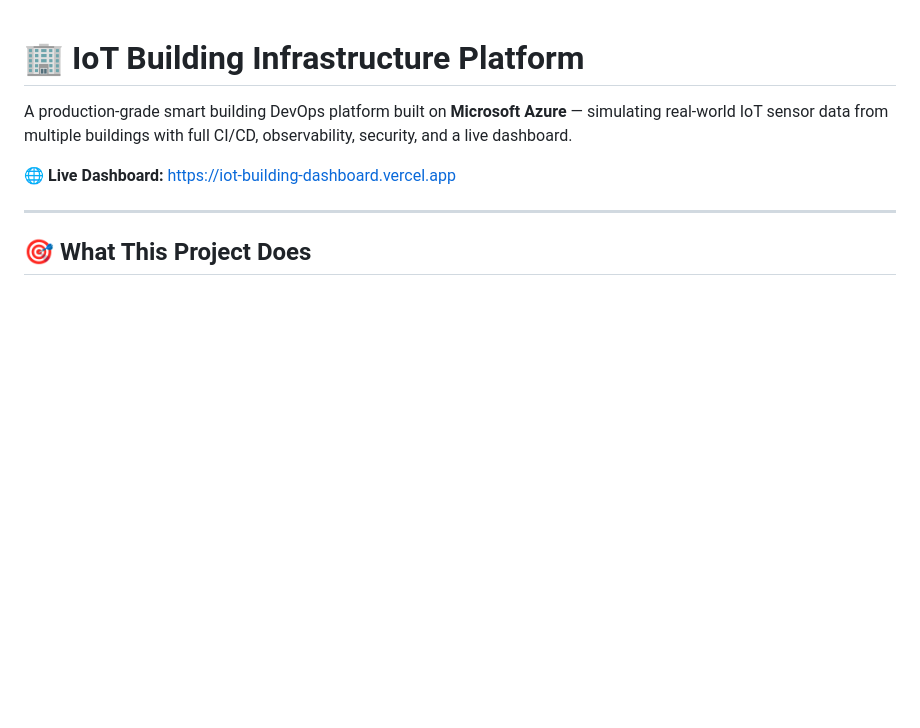
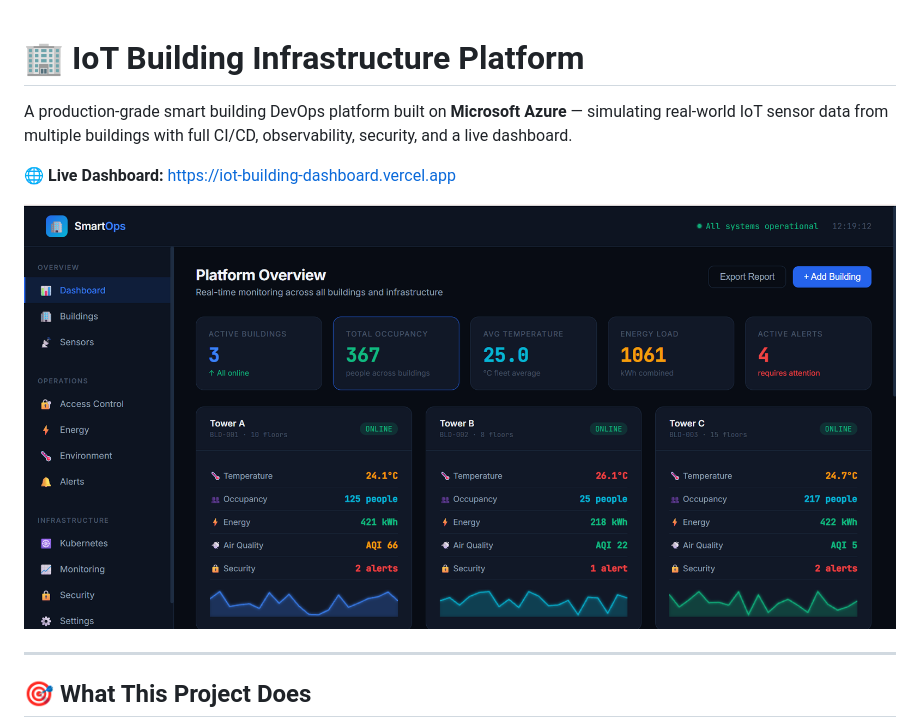
Before and after one commit to ArvanHunt/IoT-Building-Infrastructure, a Markdown page: README.md, the part around the change. GitHub-like rendering; blank space fills up the shorter version.

Commit message:
added screen shot at the top

```diff
--- a/README.md
+++ b/README.md
@@ -3,6 +3,8 @@
 A production-grade smart building DevOps platform built on **Microsoft Azure** — simulating real-world IoT sensor data from multiple buildings with full CI/CD, observability, security, and a live dashboard.
 
 🌐 **Live Dashboard:** [https://iot-building-dashboard.vercel.app](https://iot-building-dashboard.vercel.app)
+
+![Dashboard Screenshot](docs/dashboard-screenshot.png)
 
 ---
 
```
